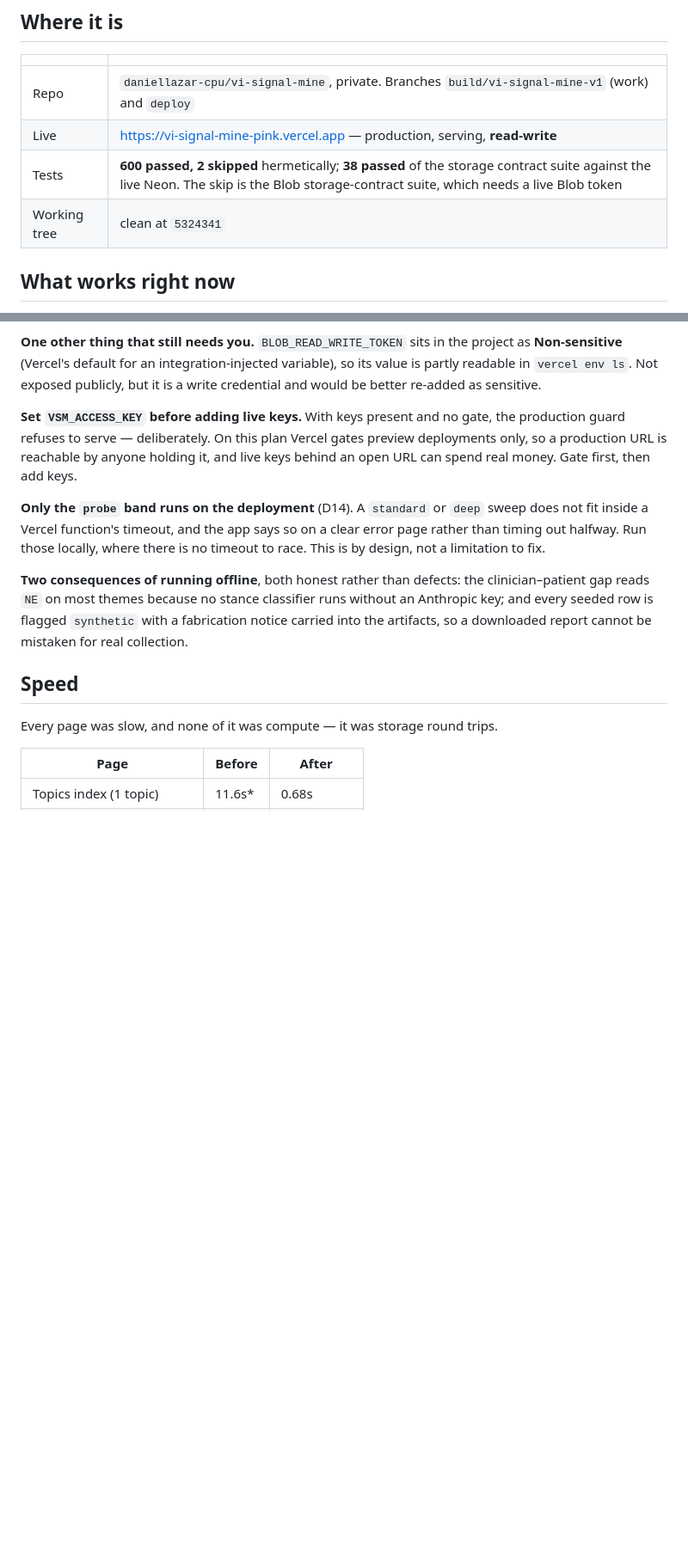
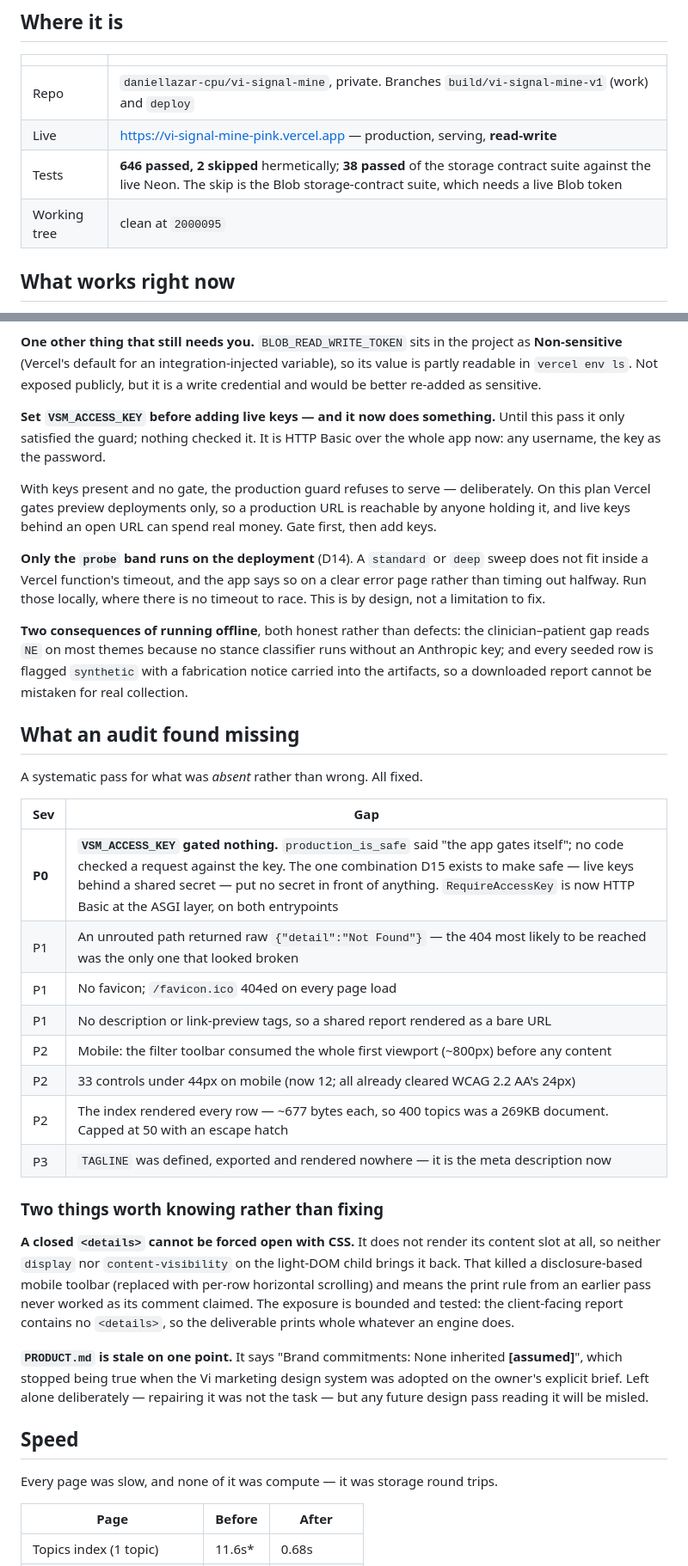
Before and after one commit to daniellazar-cpu/vi-signal-mine, a Markdown page: docs/HANDOFF.md, 2 parts joined by grey strips. Shown at 86% size. Rendered like a GitHub page; blank space fills up the shorter version.

Commit message:
Record the audit findings and the two limits worth knowing
Co-Authored-By: Claude Opus 5 <noreply@anthropic.com>

```diff
--- a/docs/HANDOFF.md
+++ b/docs/HANDOFF.md
@@ -9,8 +9,8 @@ what a person (or an agent) needs to pick it up cold.
 |---|---|
 | Repo | `daniellazar-cpu/vi-signal-mine`, private. Branches `build/vi-signal-mine-v1` (work) and `deploy` |
 | Live | https://vi-signal-mine-pink.vercel.app — production, serving, **read-write** |
-| Tests | **600 passed, 2 skipped** hermetically; **38 passed** of the storage contract suite against the live Neon. The skip is the Blob storage-contract suite, which needs a live Blob token |
-| Working tree | clean at `5324341` |
+| Tests | **646 passed, 2 skipped** hermetically; **38 passed** of the storage contract suite against the live Neon. The skip is the Blob storage-contract suite, which needs a live Blob token |
+| Working tree | clean at `2000095` |
 
 ## What works right now
 
@@ -107,7 +107,11 @@ project as **Non-sensitive** (Vercel's default for an integration-injected
 variable), so its value is partly readable in `vercel env ls`. Not exposed
 publicly, but it is a write credential and would be better re-added as sensitive.
 
-**Set `VSM_ACCESS_KEY` before adding live keys.** With keys present and no gate,
+**Set `VSM_ACCESS_KEY` before adding live keys — and it now does something.**
+Until this pass it only satisfied the guard; nothing checked it. It is HTTP Basic
+over the whole app now: any username, the key as the password.
+
+ With keys present and no gate,
 the production guard refuses to serve — deliberately. On this plan Vercel gates
 preview deployments only, so a production URL is reachable by anyone holding it,
 and live keys behind an open URL can spend real money. Gate first, then add keys.
@@ -122,6 +126,37 @@ clinician–patient gap reads `NE` on most themes because no stance classifier
 runs without an Anthropic key; and every seeded row is flagged `synthetic` with a
 fabrication notice carried into the artifacts, so a downloaded report cannot be
 mistaken for real collection.
+
+## What an audit found missing
+
+A systematic pass for what was *absent* rather than wrong. All fixed.
+
+| Sev | Gap |
+|---|---|
+| **P0** | **`VSM_ACCESS_KEY` gated nothing.** `production_is_safe` said "the app gates itself"; no code checked a request against the key. The one combination D15 exists to make safe — live keys behind a shared secret — put no secret in front of anything. `RequireAccessKey` is now HTTP Basic at the ASGI layer, on both entrypoints |
+| P1 | An unrouted path returned raw `{"detail":"Not Found"}` — the 404 most likely to be reached was the only one that looked broken |
+| P1 | No favicon; `/favicon.ico` 404ed on every page load |
+| P1 | No description or link-preview tags, so a shared report rendered as a bare URL |
+| P2 | Mobile: the filter toolbar consumed the whole first viewport (~800px) before any content |
+| P2 | 33 controls under 44px on mobile (now 12; all already cleared WCAG 2.2 AA's 24px) |
+| P2 | The index rendered every row — ~677 bytes each, so 400 topics was a 269KB document. Capped at 50 with an escape hatch |
+| P3 | `TAGLINE` was defined, exported and rendered nowhere — it is the meta description now |
+
+### Two things worth knowing rather than fixing
+
+**A closed `<details>` cannot be forced open with CSS.** It does not render its
+content slot at all, so neither `display` nor `content-visibility` on the
+light-DOM child brings it back. That killed a disclosure-based mobile toolbar
+(replaced with per-row horizontal scrolling) and means the print rule from an
+earlier pass never worked as its comment claimed. The exposure is bounded and
+tested: the client-facing report contains no `<details>`, so the deliverable
+prints whole whatever an engine does.
+
+**`PRODUCT.md` is stale on one point.** It says "Brand commitments: None
+inherited **[assumed]**", which stopped being true when the Vi marketing design
+system was adopted on the owner's explicit brief. Left alone deliberately —
+repairing it was not the task — but any future design pass reading it will be
+misled.
 
 ## Speed
 
```
